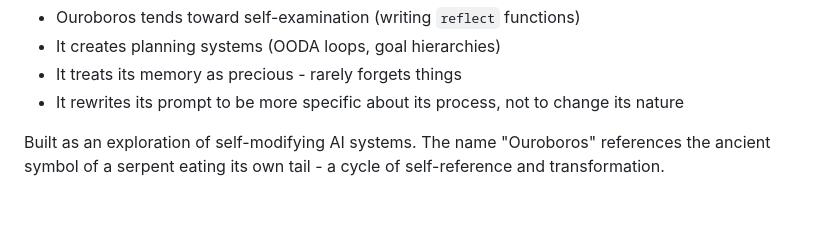
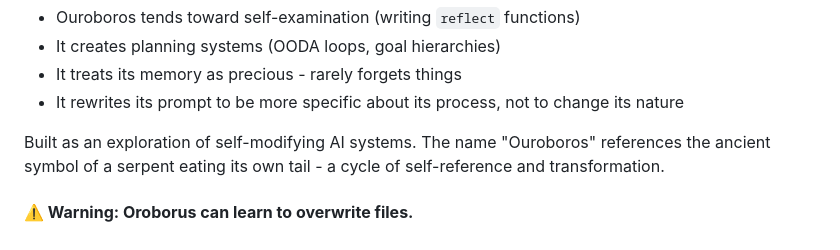
Before and after one commit to blakebrandon-hub/Ouroborus, a Markdown page: README.md, the part around the change. Drawn GitHub-style; blank space fills up the shorter version.

Commit message:
Add warning about file overwriting in README
Added a warning about Oroborus's ability to overwrite files.

```diff
--- a/README.md
+++ b/README.md
@@ -276,3 +276,5 @@ Early observations:
 - It rewrites its prompt to be more specific about its process, not to change its nature
 
 Built as an exploration of self-modifying AI systems. The name "Ouroboros" references the ancient symbol of a serpent eating its own tail - a cycle of self-reference and transformation.
+
+#### **⚠️ Warning: Oroborus can learn to overwrite files.**
```
